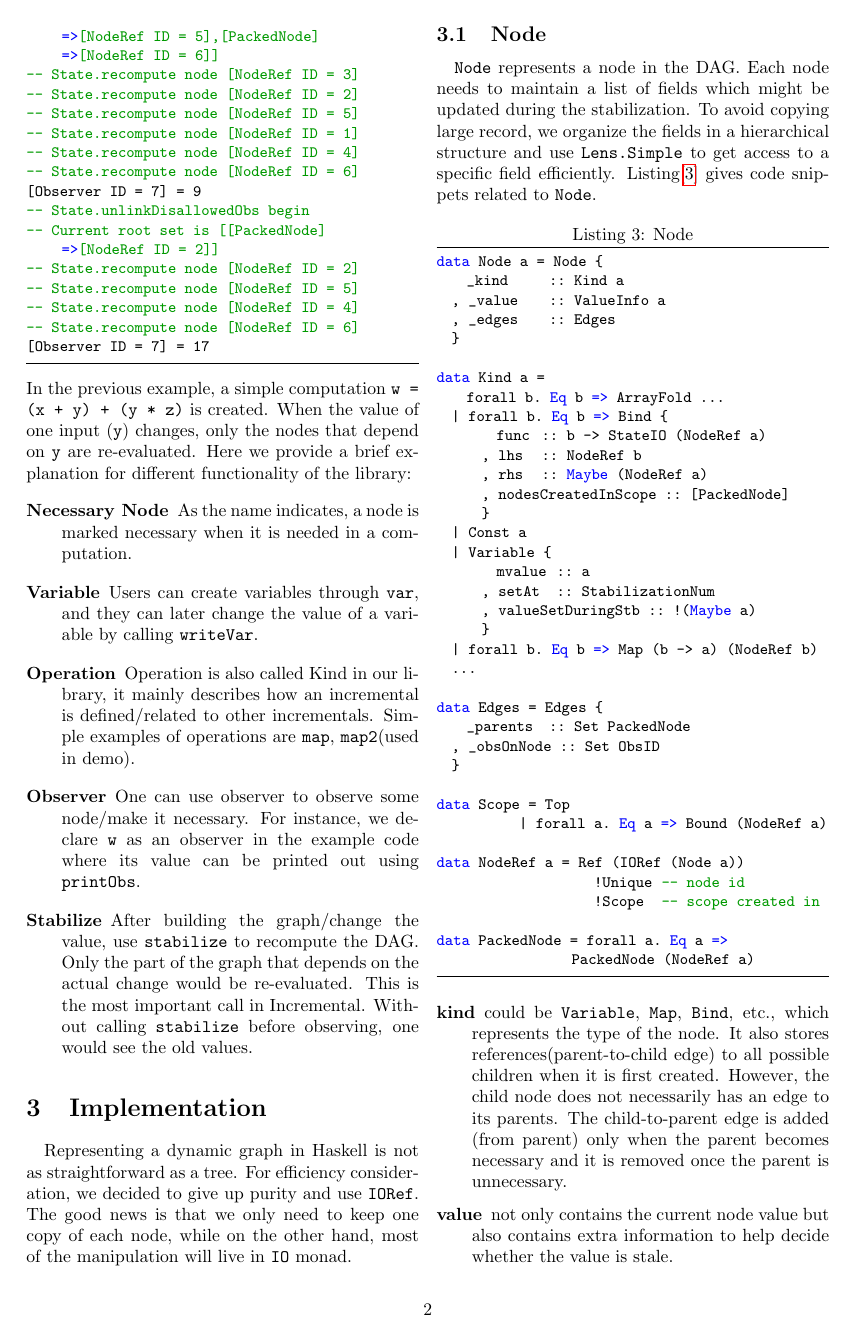
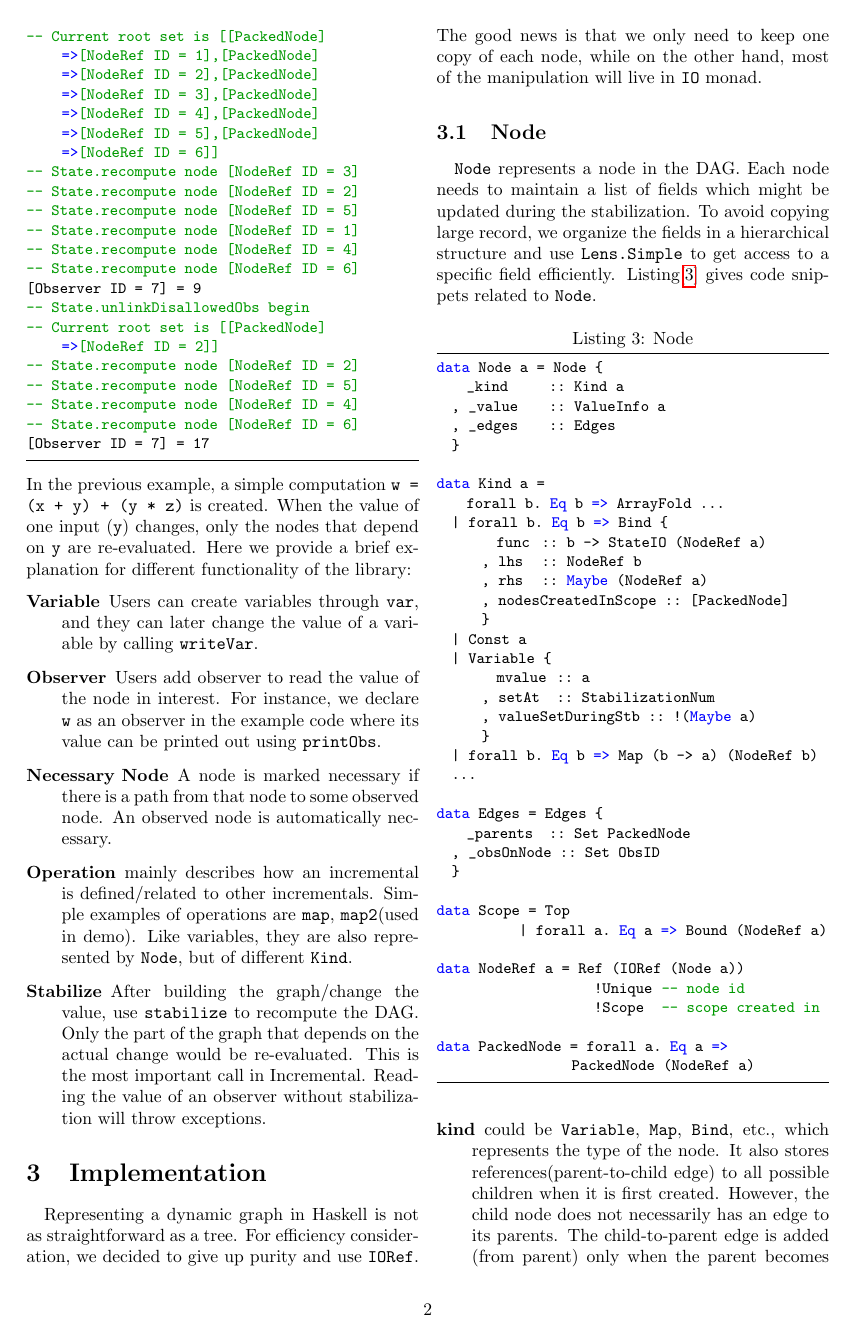
Before and after one commit to JenniferWang/incremental-haskell, a LaTeX document (doc/report.tex): page 2 of 5. Compiled offline with pdfLaTeX.

Commit message:
submission

```diff
--- a/doc/report.tex
+++ b/doc/report.tex
@@ -135,18 +137,16 @@ demo = do
 
 In the previous example, a simple computation \code{w = (x + y) + (y * z)} is created. When the value of one input (\code{y}) changes, only the nodes that depend on \code{y} are re-evaluated. Here we provide a brief explanation for different functionality of the library:
 \begin{description}
-  \item [Necessary Node] As the name indicates, a node is marked necessary when it is needed in a computation.
   \item [Variable] Users can create variables through \code{var}, and they can later change the value of a variable by calling \code{writeVar}.
-  \item [Operation] Operation is also called Kind in our library, it mainly describes how an incremental is defined/related to other incrementals. Simple examples of operations are \code{map}, \code{map2}(used in demo).
-  \item [Observer] One can use observer to observe some node/make it necessary. For instance, we declare \code{w} as an observer in the example code where its value can be printed out using \code{printObs}.
-  \item [Stabilize] After building the graph/change the value, use \code{stabilize} to recompute the DAG. Only the part of the graph that depends on the actual change would be re-evaluated. This is the most important call in Incremental. Without calling \code{stabilize} before observing, one would see the old values.
+
+  \item [Observer] Users add observer to read the value of the node in interest. For instance, we declare \code{w} as an observer in the example code where its value can be printed out using \code{printObs}.
+
+  \item [Necessary Node] A node is marked necessary if there is a path from that node to some observed node. An observed node is automatically necessary.
+
+  \item [Operation] mainly describes how an incremental is defined/related to other incrementals. Simple examples of operations are \code{map}, \code{map2}(used in demo). Like variables, they are also represented by \code{Node}, but of different \code{Kind}.
+
+  \item [Stabilize] After building the graph/change the value, use \code{stabilize} to recompute the DAG. Only the part of the graph that depends on the actual change would be re-evaluated. This is the most important call in Incremental. Reading the value of an observer without stabilization will throw exceptions.
 \end{description}
-% \begin{figure}[h]
-% \begin{center}
-% \includegraphics[width=0.65\textwidth]{placeholder} % Include the image placeholder.png
-% \caption{Figure caption.}
-% \end{center}
-% \end{figure}
 
 %----------------------------------------------------------------------------------------
 %	Implementation
```
Also changed, not shown: README.md, doc/report.pdf, doc/report.tex (2 more changed lines).
